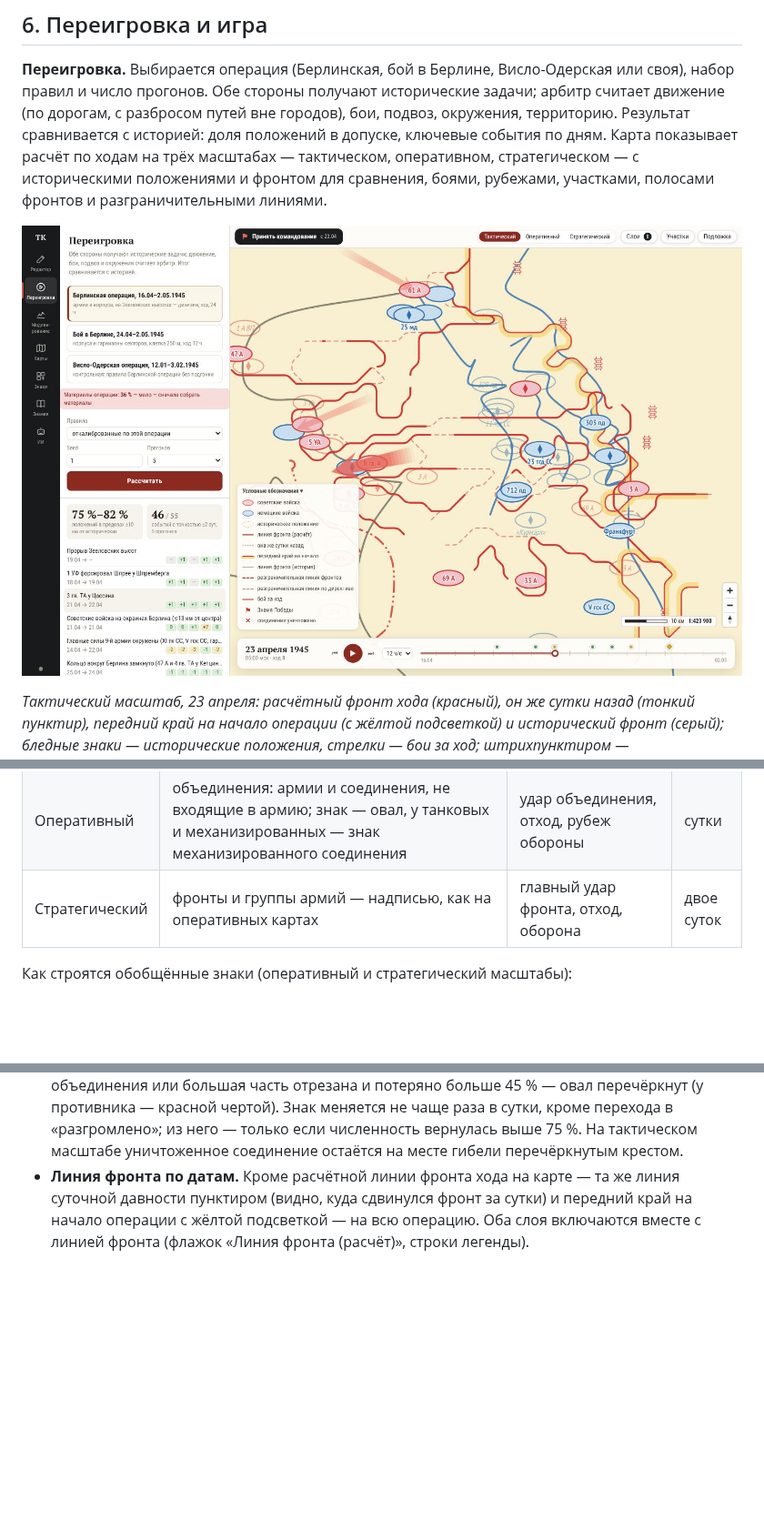
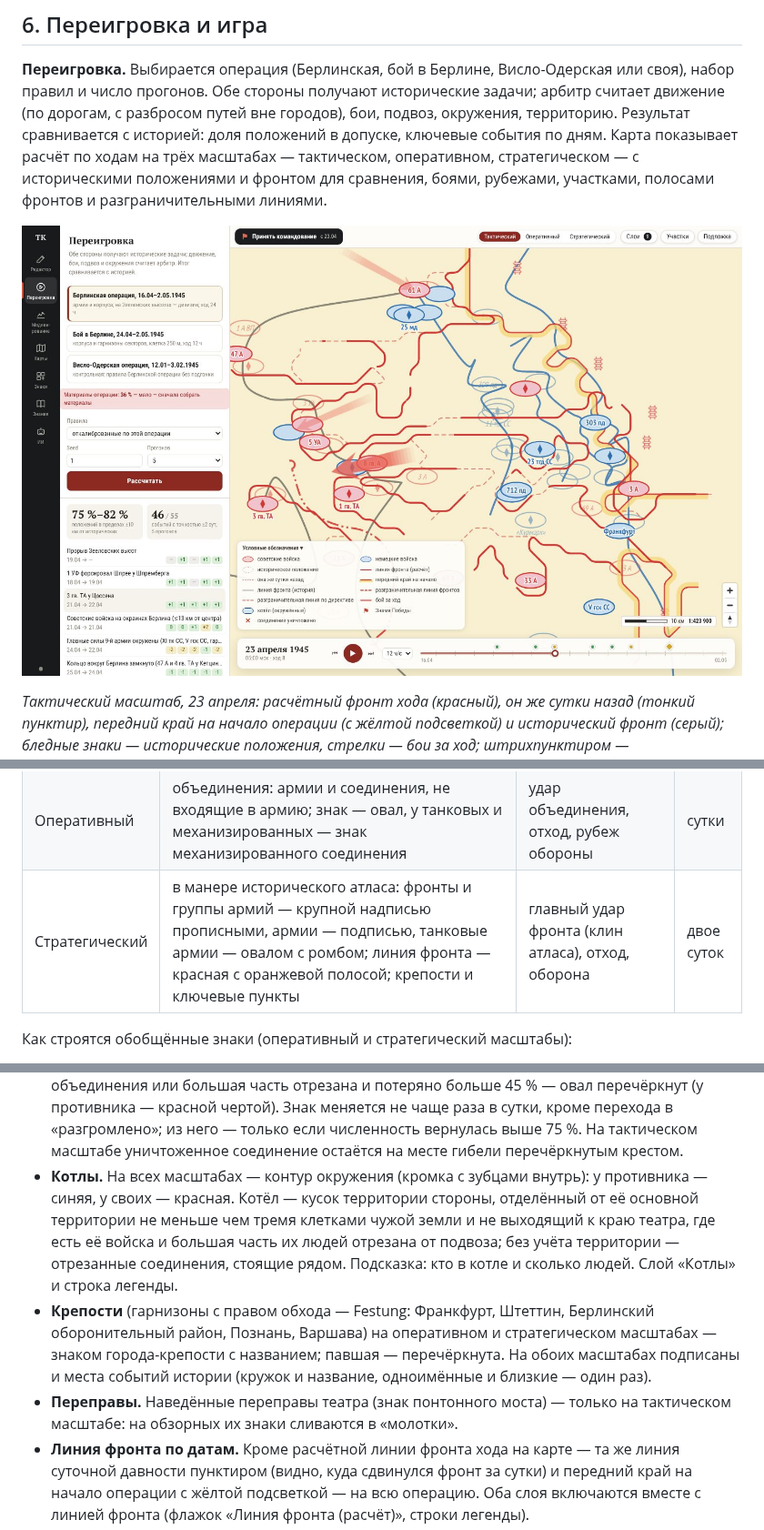
Before and after one commit to wowochkin/def_ops, a Markdown page: docs/system.md, 3 parts joined by grey strips. Shown at 91% size. GitHub-like rendering; pictures changed too: docs/img/replay-tactical.jpg; blank space fills up the shorter version.

```diff
--- a/docs/system.md
+++ b/docs/system.md
@@ -196,7 +196,7 @@ OziExplorer `.map` с растром. Подложку можно показат
 |---|---|---|---|
 | Тактический | каждое действующее соединение (дивизия, корпус, армия — как в сценарии) своим знаком, бои за ход | стрелки боёв | ход |
 | Оперативный | объединения: армии и соединения, не входящие в армию; знак — овал, у танковых и механизированных — знак механизированного соединения | удар объединения, отход, рубеж обороны | сутки |
-| Стратегический | фронты и группы армий — надписью, как на оперативных картах | главный удар фронта, отход, оборона | двое суток |
+| Стратегический | в манере исторического атласа: фронты и группы армий — крупной надписью прописными, армии — подписью, танковые армии — овалом с ромбом; линия фронта — красная с оранжевой полосой; крепости и ключевые пункты | главный удар фронта (клин атласа), отход, оборона | двое суток |
 
 Как строятся обобщённые знаки (оперативный и стратегический масштабы):
 
@@ -216,6 +216,17 @@ OziExplorer `.map` с растром. Подложку можно показат
   меняется не чаще раза в сутки, кроме перехода в «разгромлено»; из него — только если численность
   вернулась выше 75 %. На тактическом масштабе уничтоженное соединение остаётся на месте гибели
   перечёркнутым крестом.
+- **Котлы.** На всех масштабах — контур окружения (кромка с зубцами внутрь): у противника — синяя,
+  у своих — красная. Котёл — кусок территории стороны, отделённый от её основной территории не
+  меньше чем тремя клетками чужой земли и не выходящий к краю театра, где есть её войска и большая
+  часть их людей отрезана от подвоза; без учёта территории — отрезанные соединения, стоящие рядом.
+  Подсказка: кто в котле и сколько людей. Слой «Котлы» и строка легенды.
+- **Крепости** (гарнизоны с правом обхода — Festung: Франкфурт, Штеттин, Берлинский оборонительный
+  район, Познань, Варшава) на оперативном и стратегическом масштабах — знаком города-крепости с
+  названием; павшая — перечёркнута. На обоих масштабах подписаны и места событий истории (кружок и
+  название, одноимённые и близкие — один раз).
+- **Переправы.** Наведённые переправы театра (знак понтонного моста) — только на тактическом масштабе:
+  на обзорных их знаки сливаются в «молотки».
 - **Линия фронта по датам.** Кроме расчётной линии фронта хода на карте — та же линия суточной
   давности пунктиром (видно, куда сдвинулся фронт за сутки) и передний край на начало операции с
   жёлтой подсветкой — на всю операцию. Оба слоя включаются вместе с линией фронта (флажок
```
Also changed, not shown: other parts of docs/system.md (+2 -2 lines), docs/img/replay-operational.jpg, docs/img/replay-strategic-late.jpg, docs/img/replay-strategic.jpg, 6 other files.
